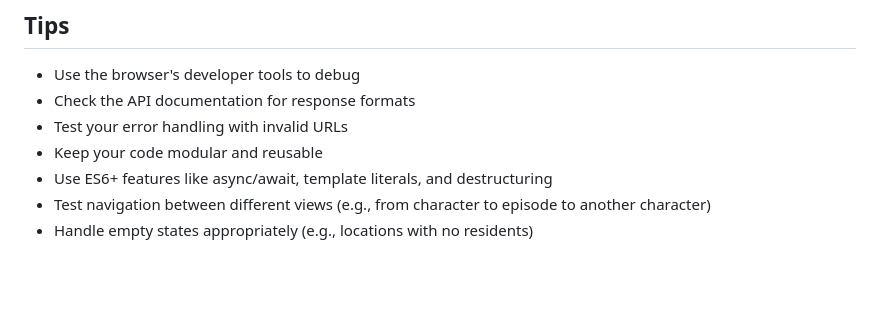
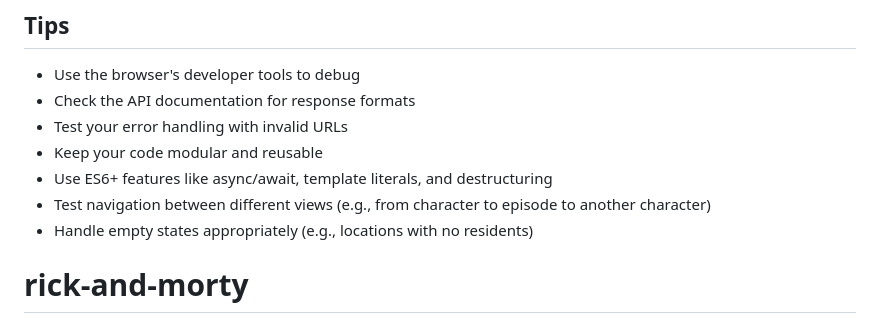
Before and after one commit to thatrandomcrazy/rick-and-morty, a Markdown page: README.md, the part around the change. GitHub-like rendering; blank space fills up the shorter version.

```diff
--- a/README.md
+++ b/README.md
@@ -130,3 +130,4 @@ For single items, append the ID:
 - Use ES6+ features like async/await, template literals, and destructuring
 - Test navigation between different views (e.g., from character to episode to another character)
 - Handle empty states appropriately (e.g., locations with no residents)
+# rick-and-morty
```
